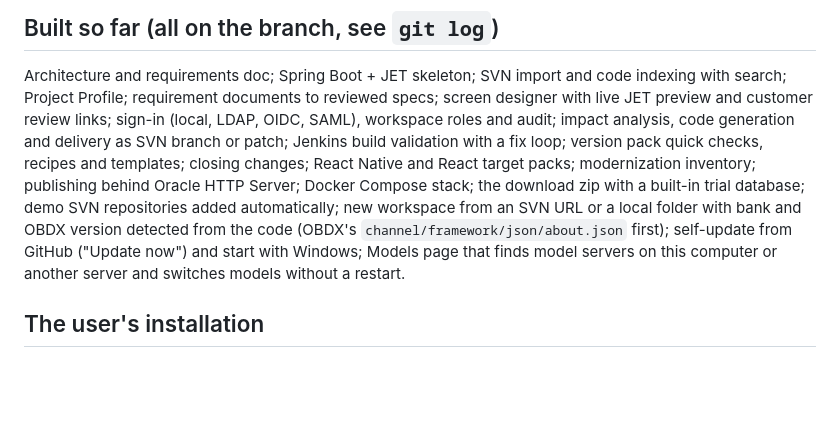
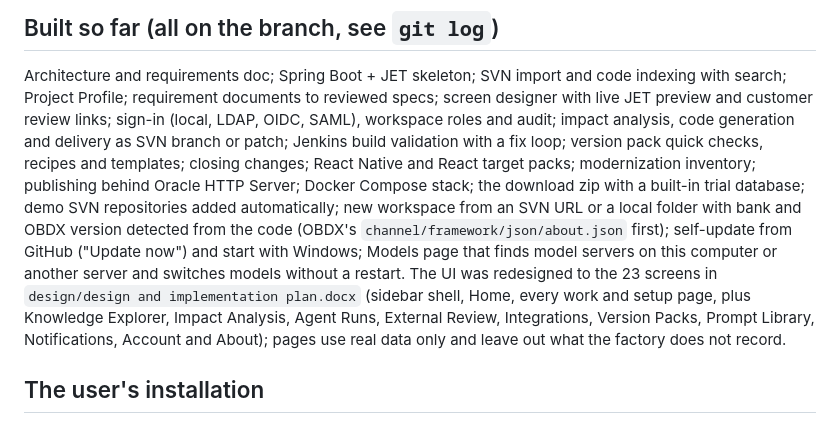
Before and after one commit to Ramm24Jadhav/OBDX-Development-Factory, a Markdown page: docs/HANDOFF.md, the part around the change. Rendered like a GitHub page; blank space fills up the shorter version.

```diff
--- a/docs/HANDOFF.md
+++ b/docs/HANDOFF.md
@@ -20,7 +20,10 @@ changes; React Native and React target packs; modernization inventory; publishin
 Compose stack; the download zip with a built-in trial database; demo SVN repositories added automatically; new
 workspace from an SVN URL or a local folder with bank and OBDX version detected from the code (OBDX's
 `channel/framework/json/about.json` first); self-update from GitHub ("Update now") and start with Windows; Models page
-that finds model servers on this computer or another server and switches models without a restart.
+that finds model servers on this computer or another server and switches models without a restart. The UI was
+redesigned to the 23 screens in `design/design and implementation plan.docx` (sidebar shell, Home, every work and setup
+page, plus Knowledge Explorer, Impact Analysis, Agent Runs, External Review, Integrations, Version Packs, Prompt Library,
+Notifications, Account and About); pages use real data only and leave out what the factory does not record.
 
 ## The user's installation
 
```
Also changed, not shown: docs/DEVELOPMENT.md (+21 -0 lines).
